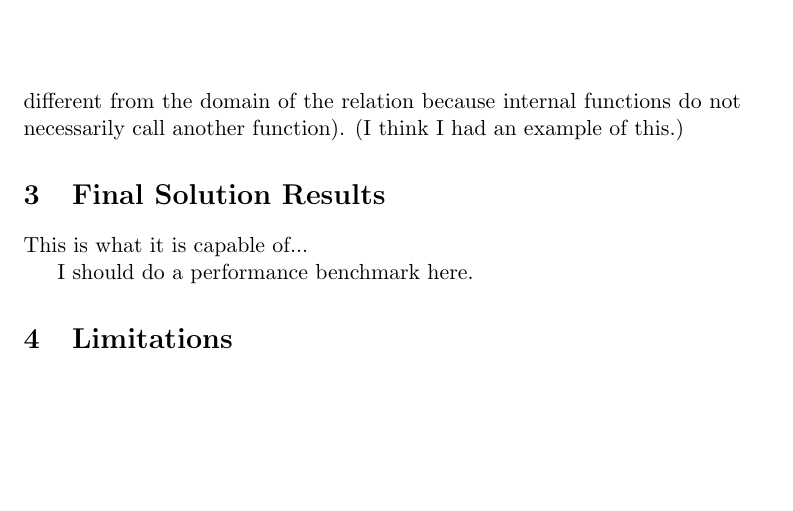
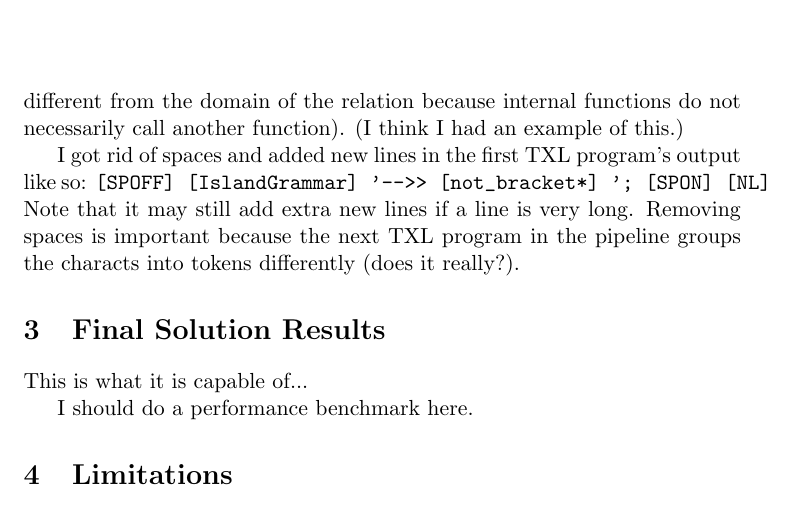
Before and after one commit to Andrew-Fryer/external_function_annotation, a LaTeX document (report/main.tex): part of page 3 of 3 before the commit and part of page 3 of 4 after it, cut so that both start at the same text, the shorter picture padded with empty space. Compiled offline with pdfLaTeX.

Commit message:
no spaces in output

```diff
--- a/report/main.tex
+++ b/report/main.tex
@@ -83,6 +83,11 @@ mm, actually I think it is surjective (`every element of the function's codomain
 We also want to be able to specify the set of internal functions (which is different from the domain of the relation because internal functions do not necessarily call another function).
 (I think I had an example of this.)
 
+I got rid of spaces and added new lines in the first TXL program's output like so:
+\lstinline{[SPOFF] [IslandGrammar] '-->> [not_bracket*] '; [SPON] [NL]}
+Note that it may still add extra new lines if a line is very long.
+Removing spaces is important because the next TXL program in the pipeline groups the characts into tokens differently (does it really?).
+
 \section{Final Solution Results}
 This is what it is capable of...
 
```
Also changed, not shown: 1 other file.
